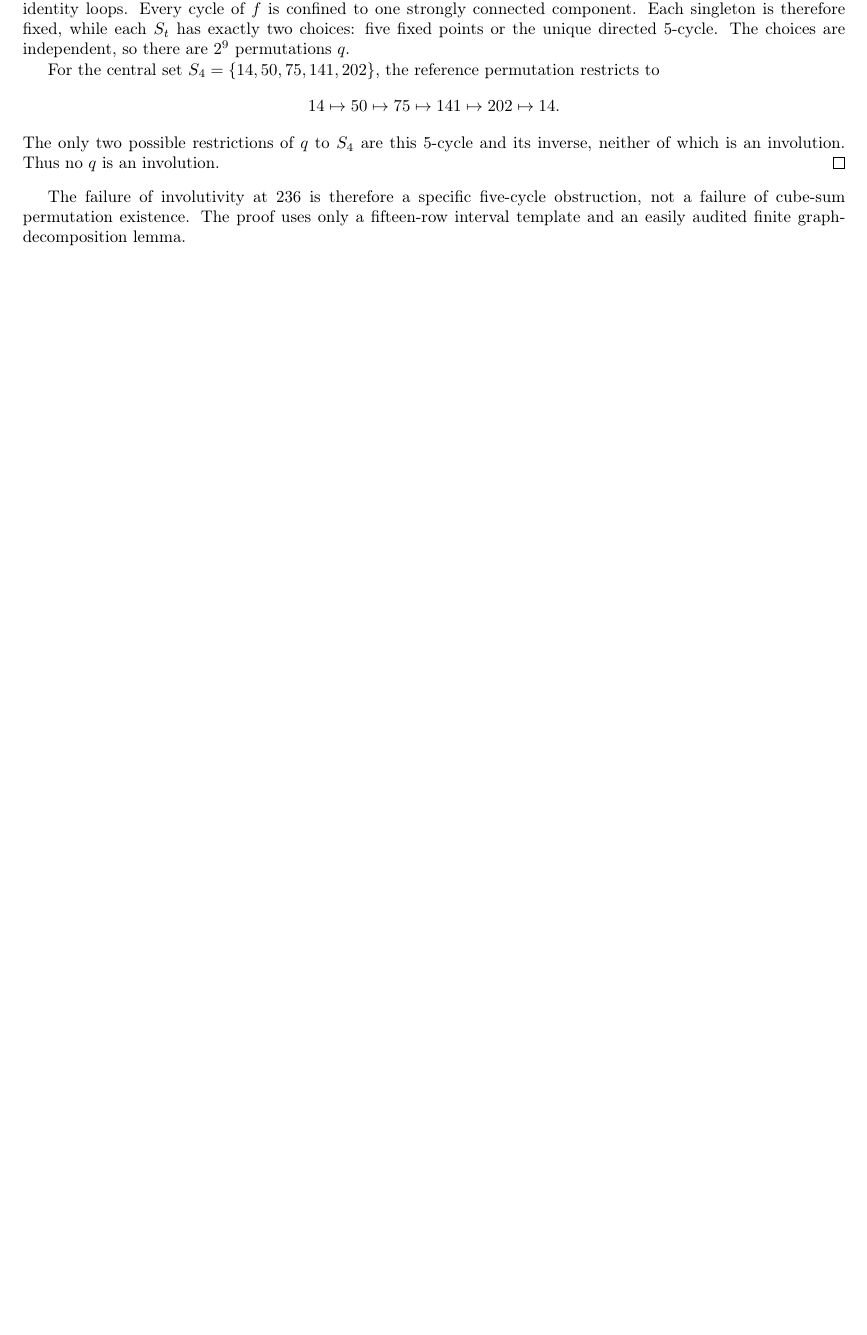
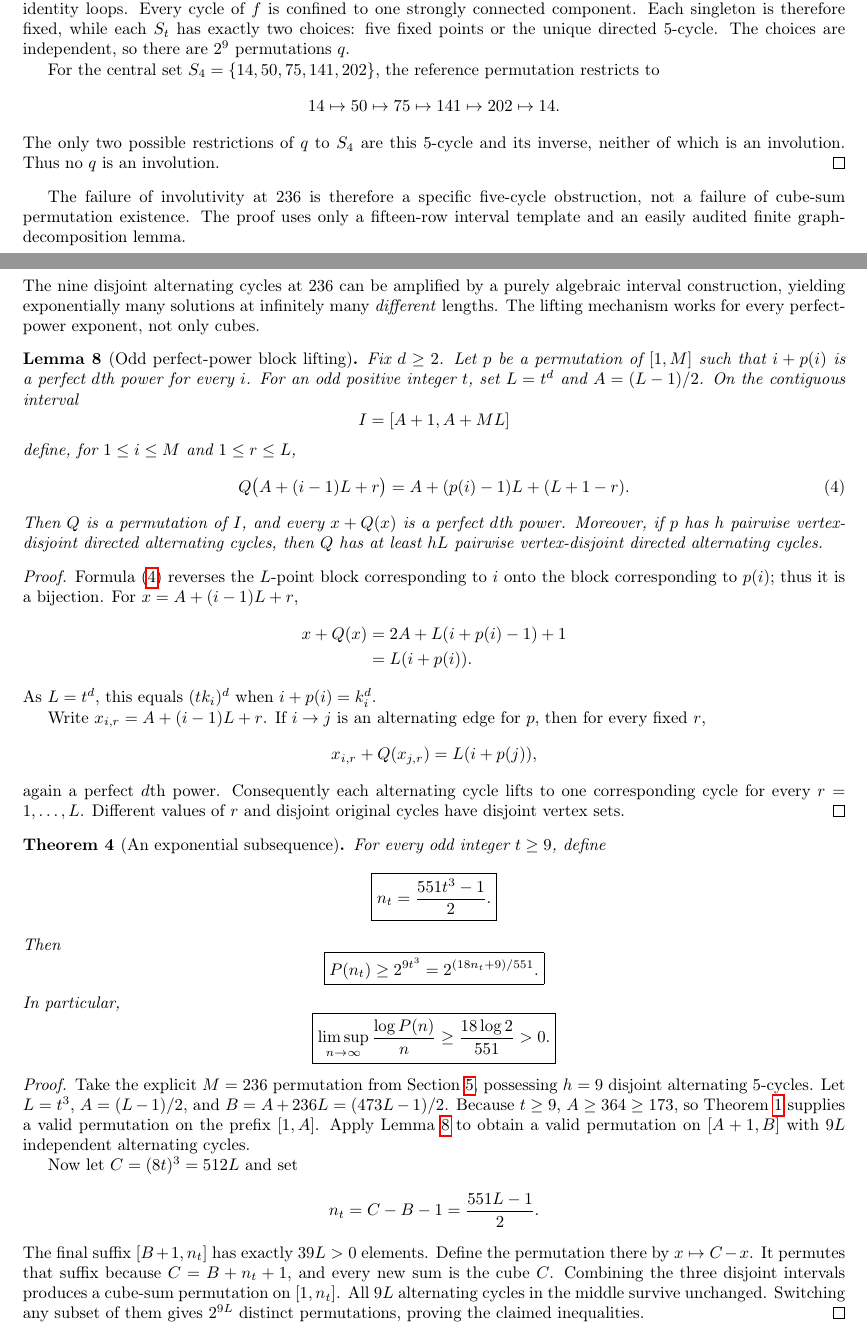
Before and after one commit to ddy314/oeis-papers, a LaTeX paper (papers/A006063/main.tex): part of page 5 of 11 before the commit and two parts of pages 5 and 6 of 12 after it, the two joined at a grey line, cut so that both start at the same text, the shorter picture padded with empty space. Compiled offline with pdfLaTeX.

Commit message:
Prove odd-power block lift and exponential-in-n cube-sum permutation subsequence

```diff
--- a/papers/A006063/main.tex
+++ b/papers/A006063/main.tex
@@ -512,3 +512,110 @@ cube-sum permutation existence. The proof uses
 only a fifteen-row interval template and an easily
 audited finite graph-decomposition lemma.
 
+\section{Power-block lifting and exponential growth on a subsequence}
+\label{sec:lifting}
+
+The nine disjoint alternating cycles at $236$
+can be amplified by a purely algebraic interval
+construction, yielding exponentially many solutions
+at infinitely many \emph{different} lengths.
+The lifting mechanism works for every perfect-power
+exponent, not only cubes.
+
+\begin{lemma}[Odd perfect-power block lifting]
+\label{lem:block}
+Fix $d\ge2$. Let $p$ be a permutation of $[1,M]$
+such that $i+p(i)$ is a perfect $d$th power for
+every $i$. For an odd positive integer $t$,
+set $L=t^d$ and $A=(L-1)/2$.
+On the contiguous interval
+\[
+I=[A+1,A+ML]
+\]
+define, for $1\le i\le M$ and $1\le r\le L$,
+\begin{equation}\label{eq:lift}
+Q\bigl(A+(i-1)L+r\bigr)
+=A+(p(i)-1)L+(L+1-r).
+\end{equation}
+Then $Q$ is a permutation of $I$, and every
+$x+Q(x)$ is a perfect $d$th power.
+Moreover, if $p$ has $h$ pairwise vertex-disjoint
+directed alternating cycles, then $Q$ has
+at least $hL$ pairwise vertex-disjoint
+directed alternating cycles.
+\end{lemma}
+\begin{proof}
+Formula \eqref{eq:lift} reverses the $L$-point
+block corresponding to $i$ onto the block
+corresponding to $p(i)$; thus it is a bijection.
+For $x=A+(i-1)L+r$,
+\[
+\begin{aligned}
+x+Q(x)
+ &=2A+L(i+p(i)-1)+1\\
+ &=L(i+p(i)).
+\end{aligned}
+\]
+As $L=t^d$, this equals $(t k_i)^d$ when
+$i+p(i)=k_i^d$.
+
+Write $x_{i,r}=A+(i-1)L+r$.
+If $i\to j$ is an alternating edge for $p$,
+then for every fixed $r$,
+\[
+x_{i,r}+Q(x_{j,r})=L(i+p(j)),
+\]
+again a perfect $d$th power.
+Consequently each alternating cycle lifts to
+one corresponding cycle for every $r=1,\dots,L$.
+Different values of $r$ and disjoint original
+cycles have disjoint vertex sets.
+\end{proof}
+
+\begin{theorem}[An exponential subsequence]
+\label{thm:exponential-subsequence}
+For every odd integer $t\ge9$, define
+\[
+\boxed{n_t=\frac{551t^3-1}{2}.}
+\]
+Then
+\[
+\boxed{P(n_t)\ge2^{9t^3}
+       =2^{(18n_t+9)/551}.}
+\]
+In particular,
+\[
+\boxed{\displaystyle
+\limsup_{n\to\infty}\frac{\log P(n)}n
+ \ge\frac{18\log2}{551}>0.}
+\]
+\end{theorem}
+\begin{proof}
+Take the explicit $M=236$ permutation
+from Section~\ref{sec:236}, possessing $h=9$
+disjoint alternating $5$-cycles.
+Let $L=t^3$, $A=(L-1)/2$, and
+$B=A+236L=(473L-1)/2$.
+Because $t\ge9$, $A\ge364\ge173$,
+so Theorem~\ref{thm:exist} supplies a valid
+permutation on the prefix $[1,A]$.
+Apply Lemma~\ref{lem:block} to obtain a
+valid permutation on $[A+1,B]$
+with $9L$ independent alternating cycles.
+
+Now let $C=(8t)^3=512L$ and set
+\[
+n_t=C-B-1=\frac{551L-1}{2}.
+\]
+The final suffix $[B+1,n_t]$ has exactly
+$39L>0$ elements. Define the permutation
+there by $x\mapsto C-x$.
+It permutes that suffix because
+$C=B+n_t+1$, and every new sum is the cube
+$C$. Combining the three disjoint intervals
+produces a cube-sum permutation on $[1,n_t]$.
+All $9L$ alternating cycles in the middle
+survive unchanged. Switching any subset of
+them gives $2^{9L}$ distinct permutations,
+proving the claimed inequalities.
+\end{proof}
```
Also changed, not shown: papers/A006063/main.tex (37 more changed lines).
